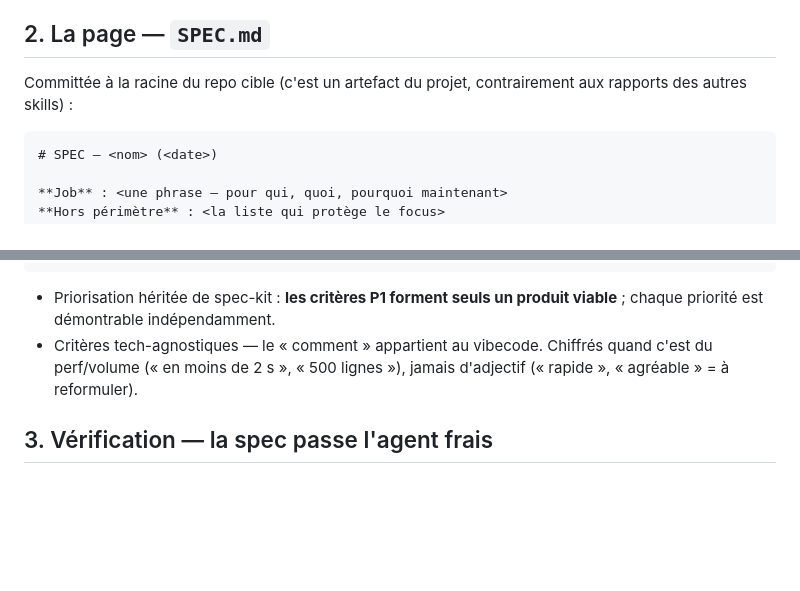
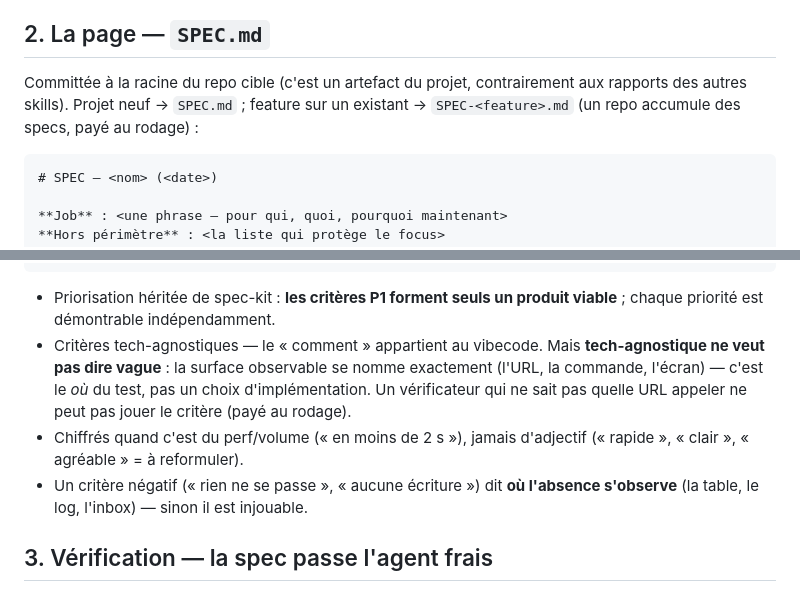
Before and after one commit to Aximande/agent-skills, a Markdown page: skills/spec-lite/SKILL.md, 2 parts joined by grey strips. Rendered like a GitHub page; blank space fills up the shorter version.

Commit message:
spec-lite : leçons du premier run — SPEC-<feature>.md sur repo existant, tech-agnostique n'est pas vague (nommer la surface), un critère négatif dit où l'absence s'observe

````diff
--- a/skills/spec-lite/SKILL.md
+++ b/skills/spec-lite/SKILL.md
@@ -50,7 +50,9 @@ Trois principes :
 ## 2. La page — `SPEC.md`
 
 Committée à la racine du repo cible (c'est un artefact du projet,
-contrairement aux rapports des autres skills) :
+contrairement aux rapports des autres skills). Projet neuf → `SPEC.md` ;
+feature sur un existant → `SPEC-<feature>.md` (un repo accumule des
+specs, payé au rodage) :
 
 ```markdown
 # SPEC — <nom> (<date>)
@@ -78,8 +80,15 @@ contrairement aux rapports des autres skills) :
 - Priorisation héritée de spec-kit : **les critères P1 forment seuls un
   produit viable** ; chaque priorité est démontrable indépendamment.
 - Critères tech-agnostiques — le « comment » appartient au vibecode.
-  Chiffrés quand c'est du perf/volume (« en moins de 2 s », « 500
-  lignes »), jamais d'adjectif (« rapide », « agréable » = à reformuler).
+  Mais **tech-agnostique ne veut pas dire vague** : la surface observable
+  se nomme exactement (l'URL, la commande, l'écran) — c'est le *où* du
+  test, pas un choix d'implémentation. Un vérificateur qui ne sait pas
+  quelle URL appeler ne peut pas jouer le critère (payé au rodage).
+- Chiffrés quand c'est du perf/volume (« en moins de 2 s »), jamais
+  d'adjectif (« rapide », « clair », « agréable » = à reformuler).
+- Un critère négatif (« rien ne se passe », « aucune écriture ») dit
+  **où l'absence s'observe** (la table, le log, l'inbox) — sinon il est
+  injouable.
 
 ## 3. Vérification — la spec passe l'agent frais
 
````
